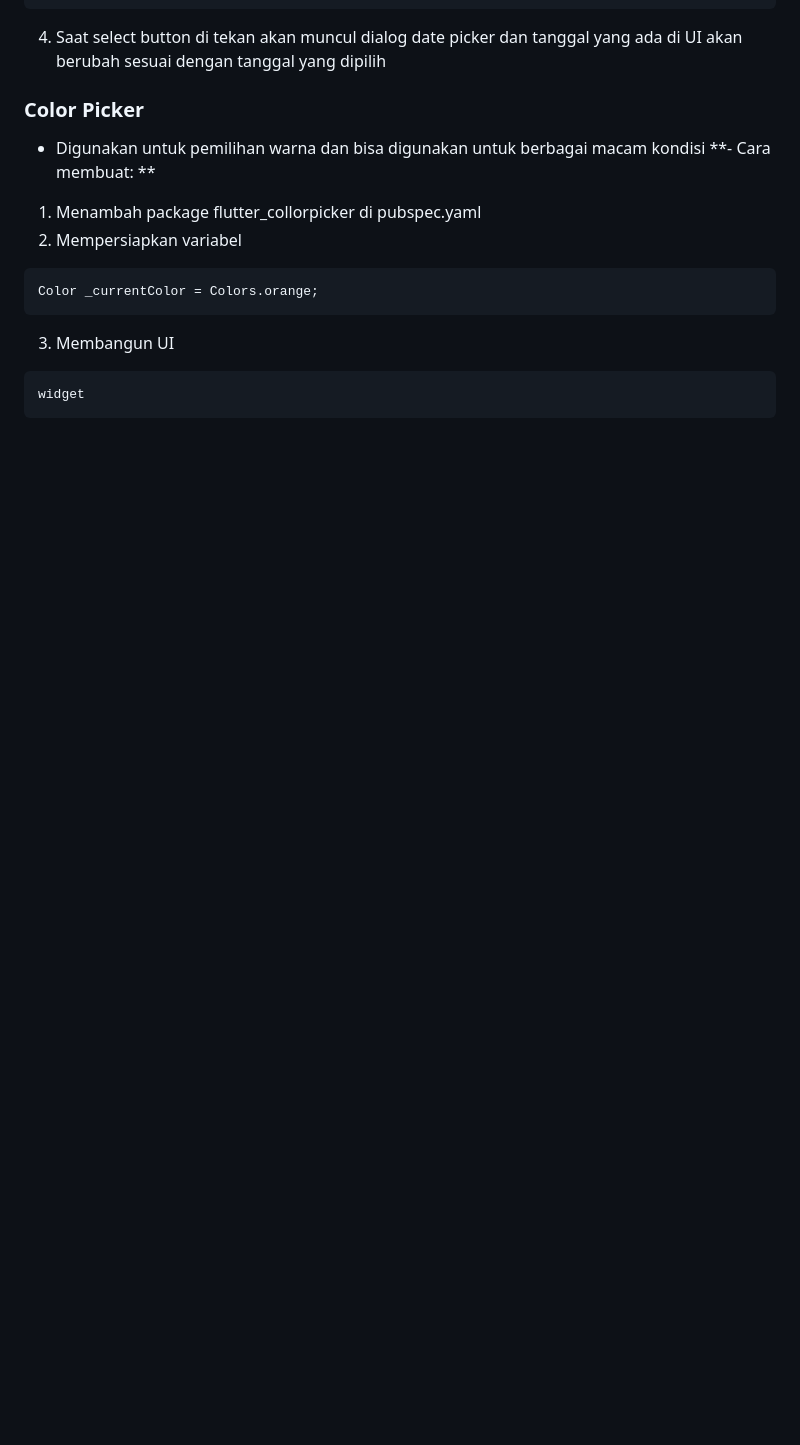
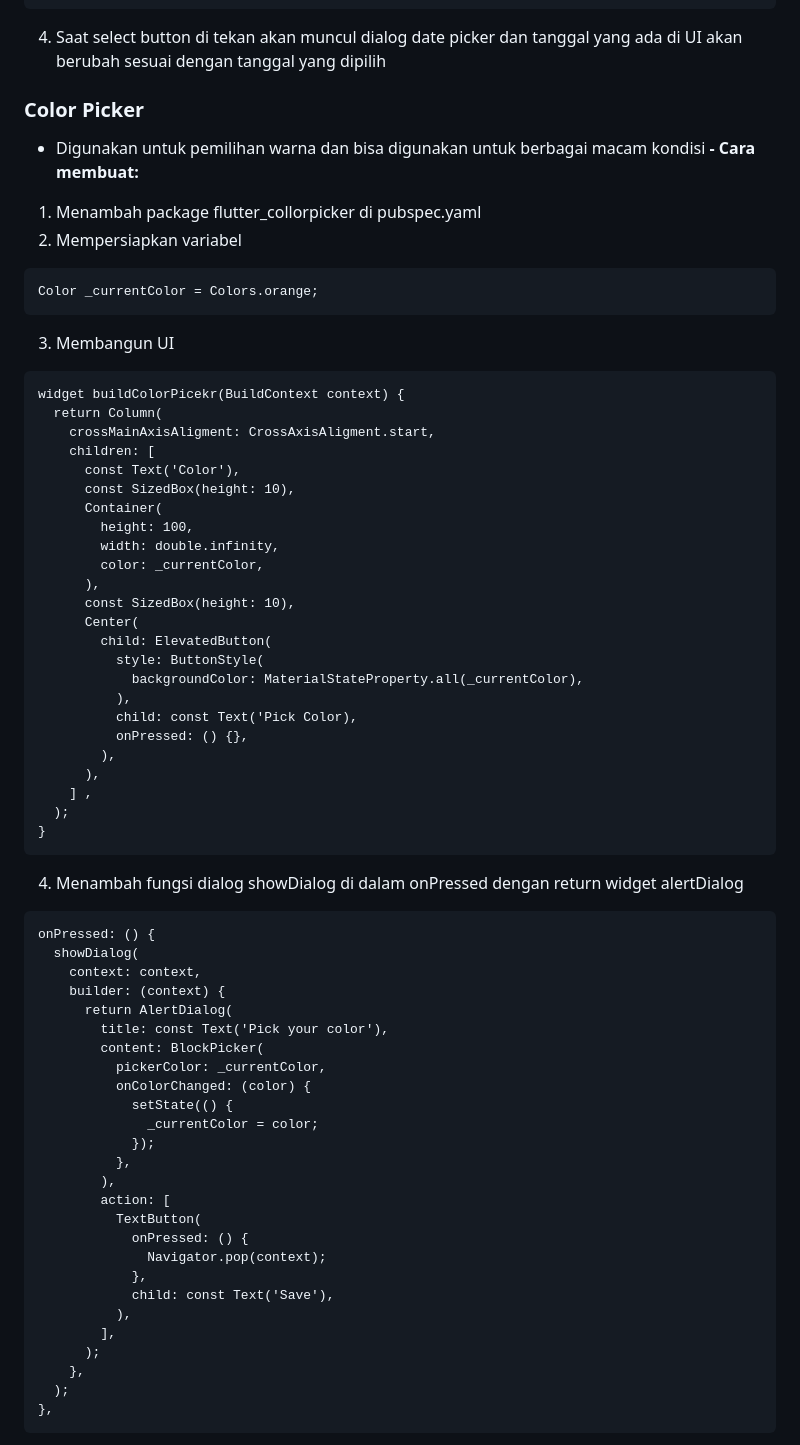
Before and after one commit to NgurahAp/flutter_Muhammad-Ngurah-Arya-Pratama, a Markdown page: 11_Form & Advance Form Input/readme.md, the part around the change printed below. GitHub-like rendering; blank space fills up the shorter version.

Commit message:
Updating readme on task 11

````diff
--- a/11_Form & Advance Form Input/readme.md
+++ b/11_Form & Advance Form Input/readme.md
@@ -198,7 +198,7 @@ onPressed: () async {
 ### Color Picker
 
 - Digunakan untuk pemilihan warna dan bisa digunakan untuk berbagai macam kondisi
-  **- Cara membuat: **
+  **- Cara membuat:**
 
 1. Menambah package flutter_collorpicker di pubspec.yaml
 2. Mempersiapkan variabel
@@ -210,5 +210,60 @@ Color _currentColor = Colors.orange;
 3. Membangun UI
 
 ```
-widget
+widget buildColorPicekr(BuildContext context) {
+  return Column(
+    crossMainAxisAligment: CrossAxisAligment.start,
+    children: [
+      const Text('Color'),
+      const SizedBox(height: 10),
+      Container(
+        height: 100,
+        width: double.infinity,
+        color: _currentColor,
+      ),
+      const SizedBox(height: 10),
+      Center(
+        child: ElevatedButton(
+          style: ButtonStyle(
+            backgroundColor: MaterialStateProperty.all(_currentColor),
+          ),
+          child: const Text('Pick Color),
+          onPressed: () {},
+        ),
+      ),
+    ] ,
+  );
+}
 ```
+
+4. Menambah fungsi dialog showDialog di dalam onPressed dengan return widget alertDialog
+
+```
+onPressed: () {
+  showDialog(
+    context: context,
+    builder: (context) {
+      return AlertDialog(
+        title: const Text('Pick your color'),
+        content: BlockPicker(
+          pickerColor: _currentColor,
+          onColorChanged: (color) {
+            setState(() {
+              _currentColor = color;
+            });
+          },
+        ),
+        action: [
+          TextButton(
+            onPressed: () {
+              Navigator.pop(context);
+            },
+            child: const Text('Save'),
+          ),
+        ],
+      );
+    },
+  );
+},
+```
+
````
Also changed, not shown: other parts of 11_Form & Advance Form Input/readme.md (+51 -1 lines).
